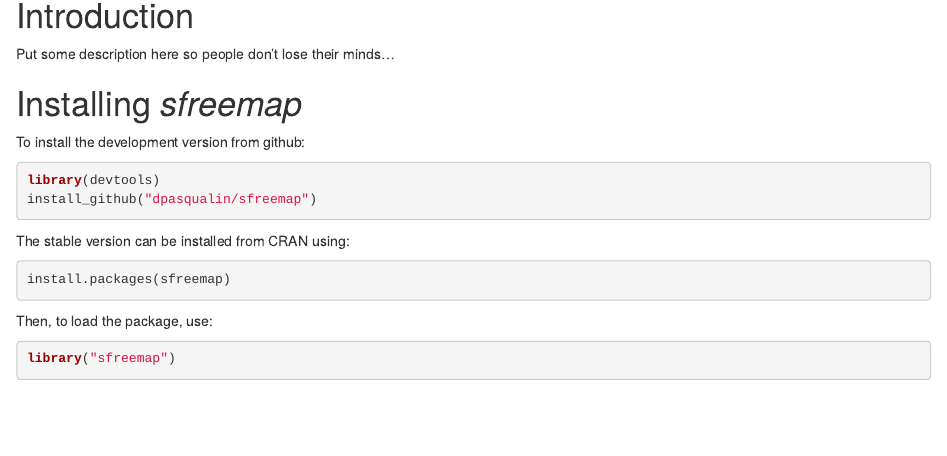
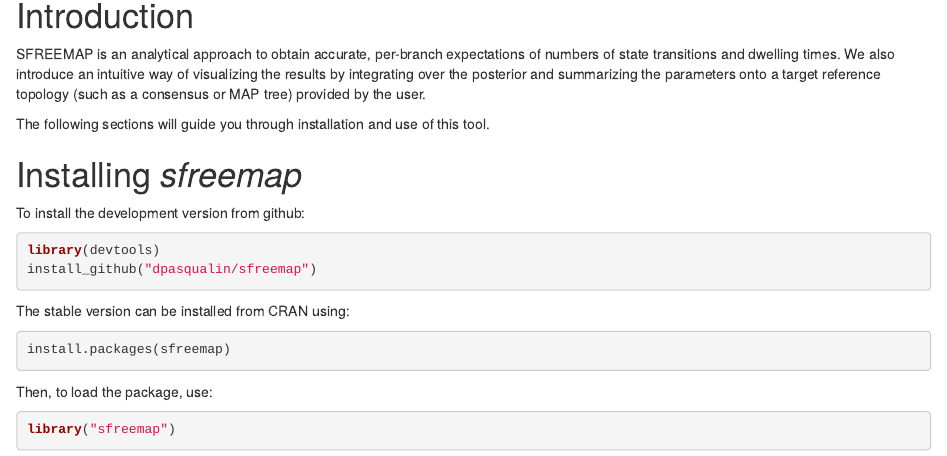
Before and after one commit to dpasqualin/sfreemap, an R Markdown document (vignettes/sfreemap.Rmd): the page in a window 1100 px wide, from 420 px down. Rendered offline with R 4.5, knitr and Pandoc, with nearby package versions; drawn as R Markdown's standard HTML page in place of the format the file asks for; some code elsewhere in the file could not run offline.

Commit message:
Update vignettes

```diff
--- a/vignettes/sfreemap.Rmd
+++ b/vignettes/sfreemap.Rmd
@@ -33,7 +33,14 @@
 
 # Introduction
 
-Put some description here so people don't lose their minds...
+SFREEMAP is an analytical approach to obtain accurate, per-branch
+expectations of numbers of state transitions and dwelling times. We also
+introduce an intuitive way of visualizing the results by integrating over
+the posterior and summarizing the parameters onto a target reference
+topology (such as a consensus or MAP tree) provided by the user.
+
+The following sections will guide you through installation and use of this
+tool.
 
 # Installing *sfreemap*
 
```
